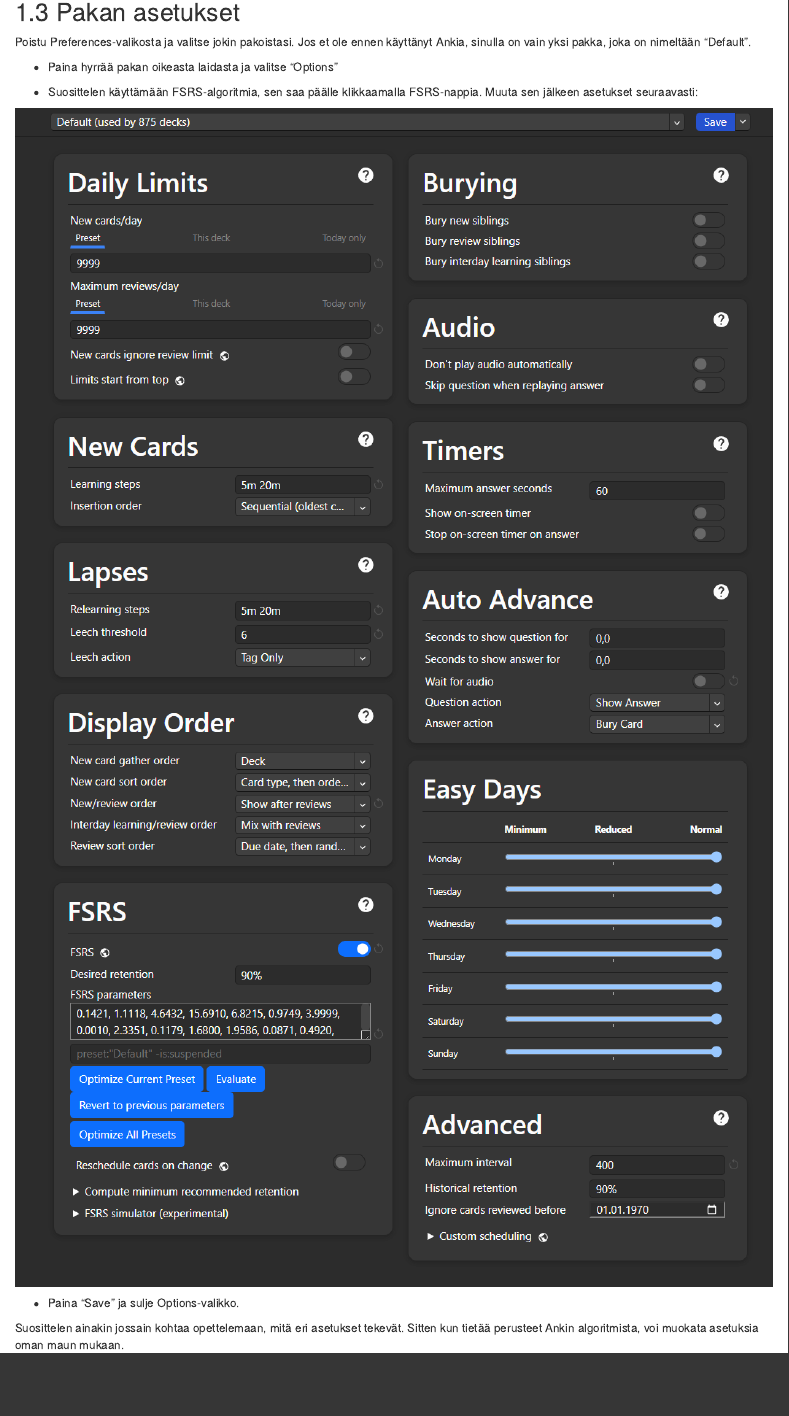
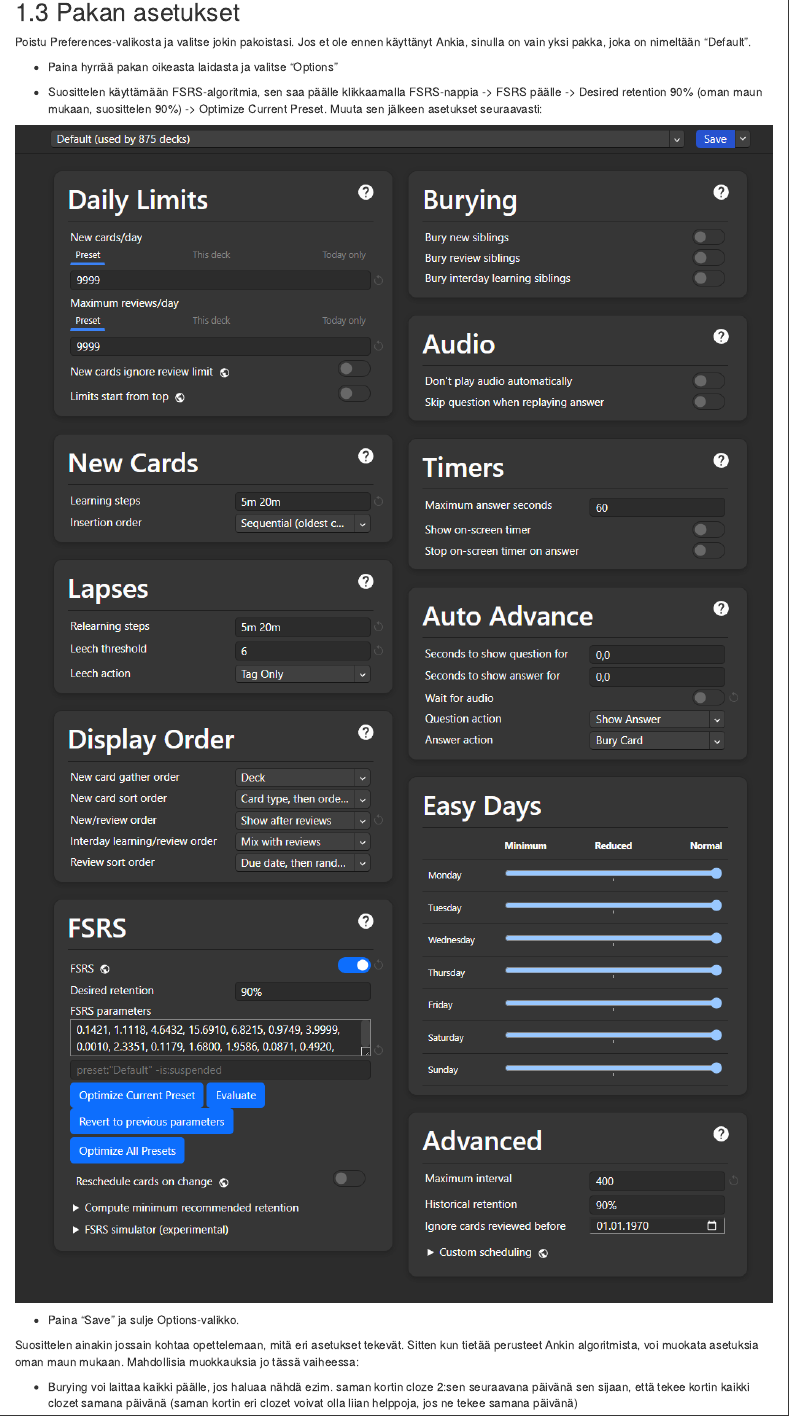
Before and after one commit to remokapanen/Ankin_perusteet, an R Markdown document (02-Asetukset.Rmd): the page in a window 1100 px wide, from 450 px down. Rendered offline with R 4.5, knitr and Pandoc, with nearby package versions; drawn as R Markdown's standard HTML page in place of the format the file asks for.

Commit message:
fsrsexpl

```diff
--- a/02-Asetukset.Rmd
+++ b/02-Asetukset.Rmd
@@ -26,10 +26,12 @@
 
 - Paina hyrrää pakan oikeasta laidasta ja valitse "Options"
 
-- Suosittelen käyttämään FSRS-algoritmia, sen saa päälle klikkaamalla FSRS-nappia. Muuta sen jälkeen asetukset seuraavasti:
+- Suosittelen käyttämään FSRS-algoritmia, sen saa päälle klikkaamalla FSRS-nappia -> FSRS päälle -> Desired retention 90% (oman maun mukaan, suosittelen 90%) -> Optimize Current Preset. Muuta sen jälkeen asetukset seuraavasti:
 
 ![](Images\Deck_settings.PNG)
 
 - Paina "Save" ja sulje Options-valikko.
 
-Suosittelen ainakin jossain kohtaa opettelemaan, mitä eri asetukset tekevät. Sitten kun tietää perusteet Ankin algoritmista, voi muokata asetuksia oman maun mukaan.
+Suosittelen ainakin jossain kohtaa opettelemaan, mitä eri asetukset tekevät. Sitten kun tietää perusteet Ankin algoritmista, voi muokata asetuksia oman maun mukaan. Mahdollisia muokkauksia jo tässä vaiheessa:
+
+- Burying voi laittaa kaikki päälle, jos haluaa nähdä ezim. saman kortin cloze 2:sen seuraavana päivänä sen sijaan, että tekee kortin kaikki clozet samana päivänä (saman kortin eri clozet voivat olla liian helppoja, jos ne tekee samana päivänä)
```
Also changed, not shown: 2 other files.
